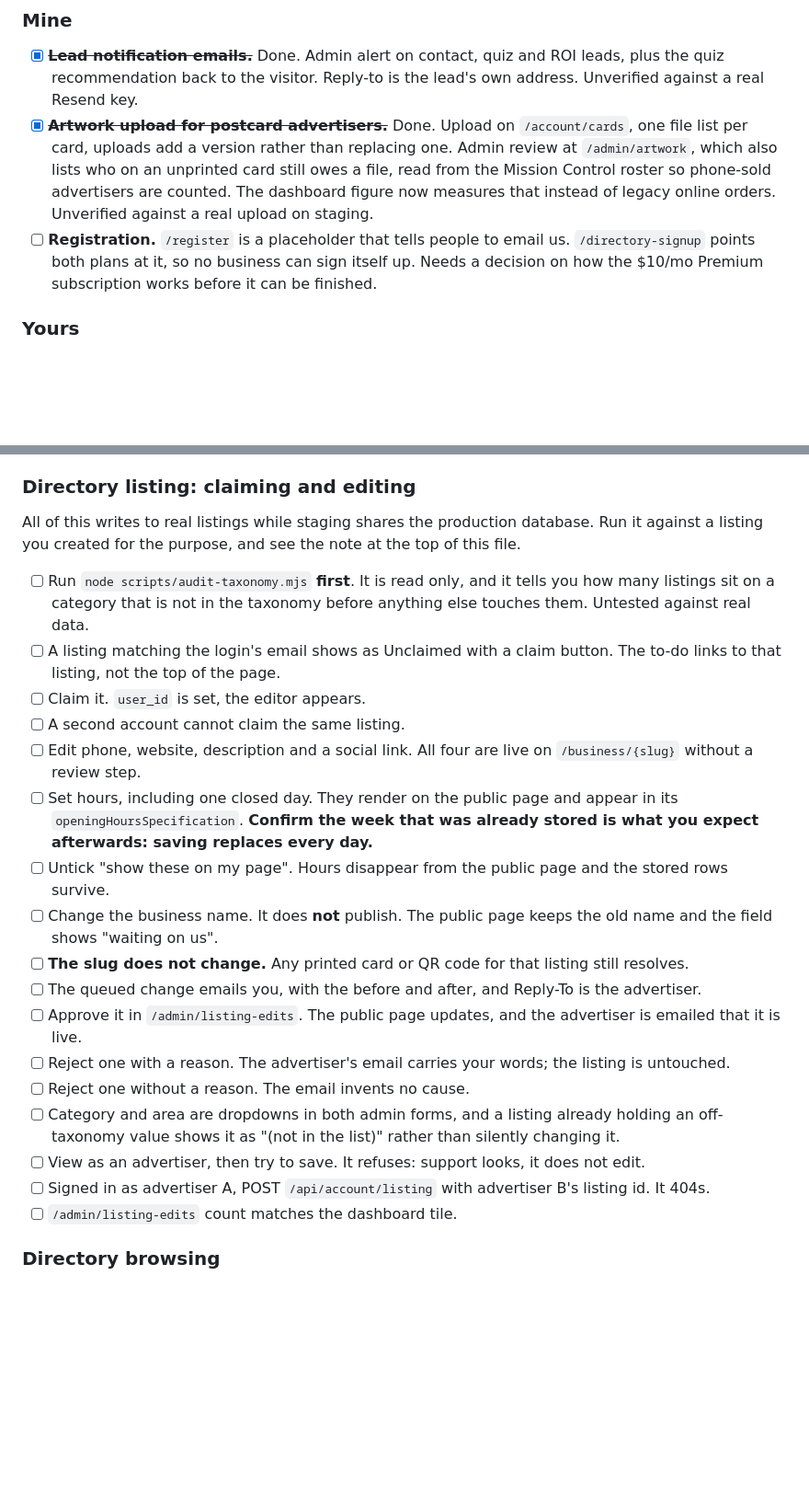
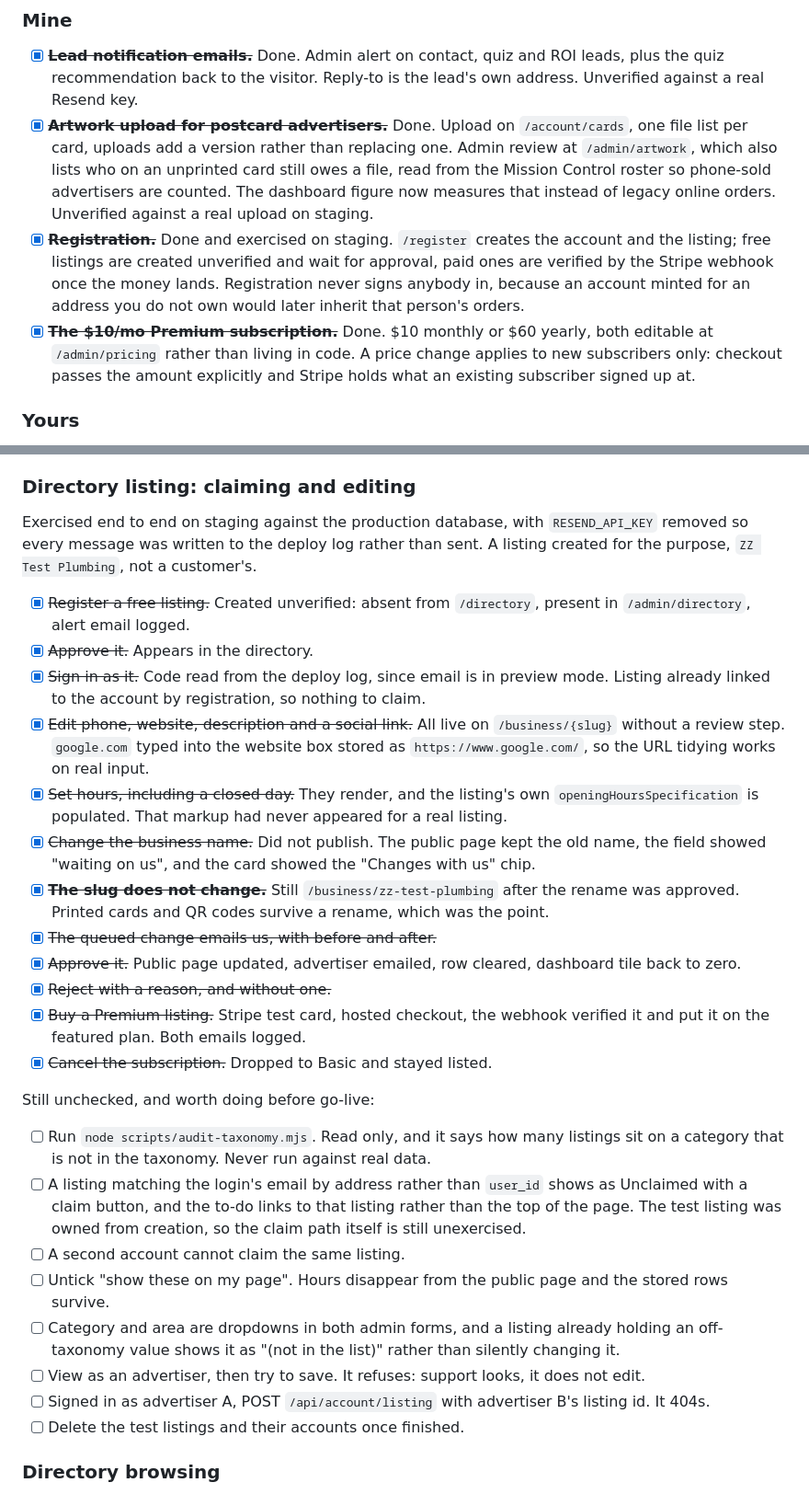
Before and after one commit to cabmansc1/LBSMainSite, a Markdown page: web/docs/go-live-checklist.md, 2 parts joined by grey strips. Shown at 92% size. GitHub-like rendering; blank space fills up the shorter version.

Commit message:
Record what the staging run actually proved
Every path built this week ran against the production database on
staging, with RESEND_API_KEY removed so each message was written to the
deploy log instead of sent. A listing created for the purpose rather
than a customer's.

Registration, the unverified-by-default rule, sign-in for a
self-registered account, instant publishing, URL tidying on real typed
input, hours and their openingHoursSpecification, the queued name
change, slug stability through a rename, both decision emails, the
Stripe subscription and the drop back to Basic on cancellation. All of
it worked first time.

The checklist said these were built and never exercised. It now says
which ones have been, and against what.

Four things it still says are untested, and they matter. The claim path
itself never ran: the test listing was owned from the moment
registration created it, so matching a listing to a login by email
address alone is still theory. Nor did the impersonation refusal, the
cross-account 404, the show-hours toggle, or the taxonomy audit against
real data.

Registration and the Premium subscription move out of blockers, since
both are now done and proven.

Co-Authored-By: Claude Opus 5 <noreply@anthropic.com>
Claude-Session: https://claude.ai/code/session_01M1nQnbHQj9gi28MWNjo89z

```diff
--- a/web/docs/go-live-checklist.md
+++ b/web/docs/go-live-checklist.md
@@ -62,10 +62,17 @@ further testing:
       the Mission Control roster so phone-sold advertisers are counted.
       The dashboard figure now measures that instead of legacy online
       orders. Unverified against a real upload on staging.
-- [ ] **Registration.** `/register` is a placeholder that tells people to
-      email us. `/directory-signup` points both plans at it, so no
-      business can sign itself up. Needs a decision on how the $10/mo
-      Premium subscription works before it can be finished.
+- [x] ~~**Registration.**~~ Done and exercised on staging. `/register`
+      creates the account and the listing; free listings are created
+      unverified and wait for approval, paid ones are verified by the
+      Stripe webhook once the money lands. Registration never signs
+      anybody in, because an account minted for an address you do not
+      own would later inherit that person's orders.
+- [x] ~~**The $10/mo Premium subscription.**~~ Done. $10 monthly or $60
+      yearly, both editable at `/admin/pricing` rather than living in
+      code. A price change applies to new subscribers only: checkout
+      passes the amount explicitly and Stripe holds what an existing
+      subscriber signed up at.
 
 ### Yours
 
@@ -260,38 +267,52 @@ passes.
 
 ### Directory listing: claiming and editing
 
-All of this writes to real listings while staging shares the production
-database. Run it against a listing you created for the purpose, and see
-the note at the top of this file.
+Exercised end to end on staging against the production database, with
+`RESEND_API_KEY` removed so every message was written to the deploy log
+rather than sent. A listing created for the purpose, `ZZ Test Plumbing`,
+not a customer's.
 
-- [ ] Run `node scripts/audit-taxonomy.mjs` **first**. It is read only,
-      and it tells you how many listings sit on a category that is not
-      in the taxonomy before anything else touches them. Untested
-      against real data.
-- [ ] A listing matching the login's email shows as Unclaimed with a
-      claim button. The to-do links to that listing, not the top of the
-      page.
-- [ ] Claim it. `user_id` is set, the editor appears.
+- [x] ~~Register a free listing.~~ Created unverified: absent from
+      `/directory`, present in `/admin/directory`, alert email logged.
+- [x] ~~Approve it.~~ Appears in the directory.
+- [x] ~~Sign in as it.~~ Code read from the deploy log, since email is in
+      preview mode. Listing already linked to the account by
+      registration, so nothing to claim.
+- [x] ~~Edit phone, website, description and a social link.~~ All live on
+      `/business/{slug}` without a review step. `google.com` typed into
+      the website box stored as `https://www.google.com/`, so the URL
+      tidying works on real input.
+- [x] ~~Set hours, including a closed day.~~ They render, and the
+      listing's own `openingHoursSpecification` is populated. That
+      markup had never appeared for a real listing.
+- [x] ~~Change the business name.~~ Did not publish. The public page kept
+      the old name, the field showed "waiting on us", and the card
+      showed the "Changes with us" chip.
+- [x] ~~**The slug does not change.**~~ Still `/business/zz-test-plumbing`
+      after the rename was approved. Printed cards and QR codes survive
+      a rename, which was the point.
+- [x] ~~The queued change emails us, with before and after.~~
+- [x] ~~Approve it.~~ Public page updated, advertiser emailed, row
+      cleared, dashboard tile back to zero.
+- [x] ~~Reject with a reason, and without one.~~
+- [x] ~~Buy a Premium listing.~~ Stripe test card, hosted checkout, the
+      webhook verified it and put it on the featured plan. Both emails
+      logged.
+- [x] ~~Cancel the subscription.~~ Dropped to Basic and stayed listed.
+
+Still unchecked, and worth doing before go-live:
+
+- [ ] Run `node scripts/audit-taxonomy.mjs`. Read only, and it says how
+      many listings sit on a category that is not in the taxonomy.
+      Never run against real data.
+- [ ] A listing matching the login's email by address rather than
+      `user_id` shows as Unclaimed with a claim button, and the to-do
+      links to that listing rather than the top of the page. The test
+      listing was owned from creation, so the claim path itself is still
+      unexercised.
 - [ ] A second account cannot claim the same listing.
-- [ ] Edit phone, website, description and a social link. All four are
-      live on `/business/{slug}` without a review step.
-- [ ] Set hours, including one closed day. They render on the public
-      page and appear in its `openingHoursSpecification`. **Confirm the
-      week that was already stored is what you expect afterwards:
-      saving replaces every day.**
 - [ ] Untick "show these on my page". Hours disappear from the public
       page and the stored rows survive.
-- [ ] Change the business name. It does **not** publish. The public page
-      keeps the old name and the field shows "waiting on us".
-- [ ] **The slug does not change.** Any printed card or QR code for that
-      listing still resolves.
-- [ ] The queued change emails you, with the before and after, and
-      Reply-To is the advertiser.
-- [ ] Approve it in `/admin/listing-edits`. The public page updates, and
-      the advertiser is emailed that it is live.
-- [ ] Reject one with a reason. The advertiser's email carries your
-      words; the listing is untouched.
-- [ ] Reject one without a reason. The email invents no cause.
 - [ ] Category and area are dropdowns in both admin forms, and a listing
       already holding an off-taxonomy value shows it as
       "(not in the list)" rather than silently changing it.
@@ -299,7 +320,7 @@ the note at the top of this file.
       it does not edit.
 - [ ] Signed in as advertiser A, POST `/api/account/listing` with
       advertiser B's listing id. It 404s.
-- [ ] `/admin/listing-edits` count matches the dashboard tile.
+- [ ] Delete the test listings and their accounts once finished.
 
 ### Directory browsing
 
```
